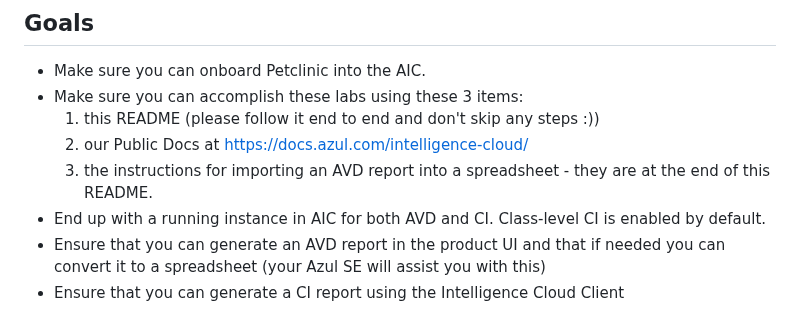
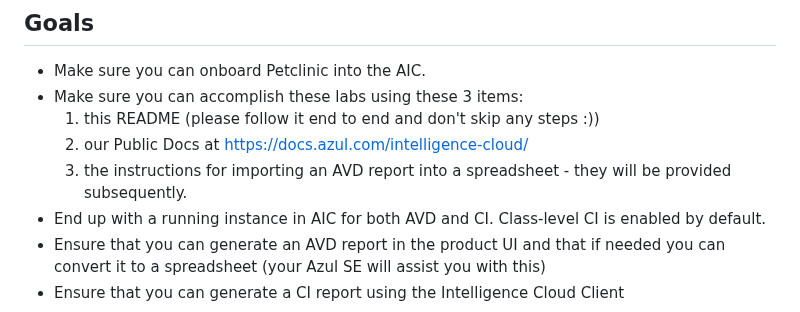
Before and after one commit to AzulSystems/IntelligenceCloudEvaluationLab, a Markdown page: readme.md, the part around the change. GitHub-like rendering.

```diff
--- a/readme.md
+++ b/readme.md
@@ -10,7 +10,7 @@ Welcome to the Azul Partner Lab for the Azul Intelligence Cloud (AIC). This repo
 - Make sure you can accomplish these labs using these 3 items:
     1. this README (please follow it end to end and don't skip any steps :))
     2. our Public Docs at https://docs.azul.com/intelligence-cloud/
-    3. the instructions for importing an AVD report into a spreadsheet - they are at the end of this README.
+    3. the instructions for importing an AVD report into a spreadsheet - they will be provided subsequently.
 - End up with a running instance in AIC for both AVD and CI. Class-level CI is enabled by default.
 - Ensure that you can generate an AVD report in the product UI and that if needed you can convert it to a spreadsheet (your Azul SE will assist you with this)
 - Ensure that you can generate a CI report using the Intelligence Cloud Client
```
